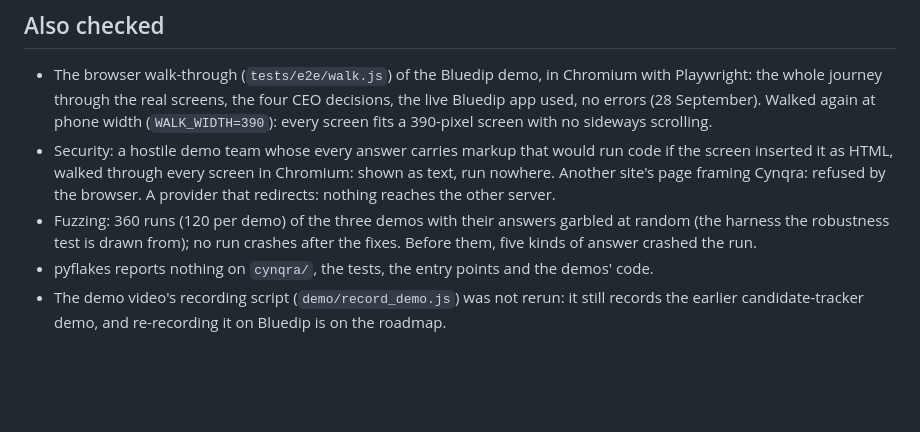
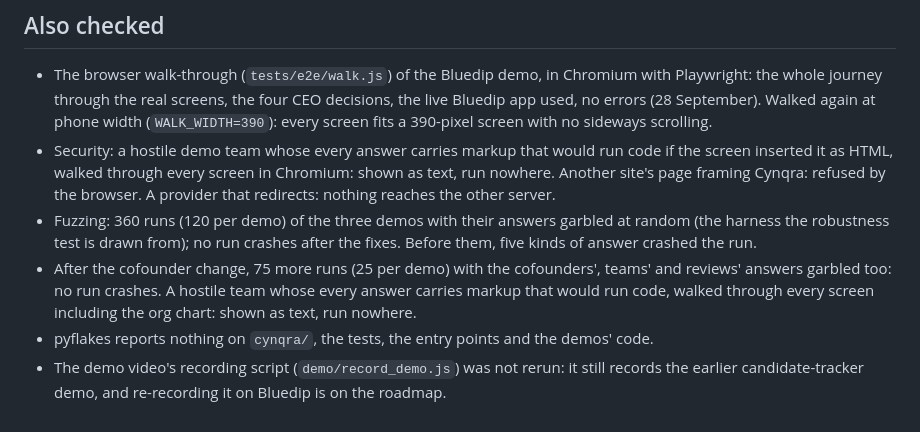
Before and after one commit to naveenbharti310/CYNQRA, a Markdown page: poc/TEST_REPORT.md, the part around the change. GitHub-like rendering; blank space fills up the shorter version.

Commit message:
Record the audit of the cofounder change in the test report

```diff
--- a/poc/TEST_REPORT.md
+++ b/poc/TEST_REPORT.md
@@ -85,6 +85,7 @@ run on the build machines of `.github/workflows/cynqra-desktop.yml`.
   Cynqra: refused by the browser. A provider that redirects: nothing reaches the other server.
 - Fuzzing: 360 runs (120 per demo) of the three demos with their answers garbled at random (the harness the robustness test is
   drawn from); no run crashes after the fixes. Before them, five kinds of answer crashed the run.
+- After the cofounder change, 75 more runs (25 per demo) with the cofounders', teams' and reviews' answers garbled too: no run crashes. A hostile team whose every answer carries markup that would run code, walked through every screen including the org chart: shown as text, run nowhere.
 - pyflakes reports nothing on `cynqra/`, the tests, the entry points and the demos' code.
 - The demo video's recording script (`demo/record_demo.js`) was not rerun: it still records the earlier
   candidate-tracker demo, and re-recording it on Bluedip is on the roadmap.
```
